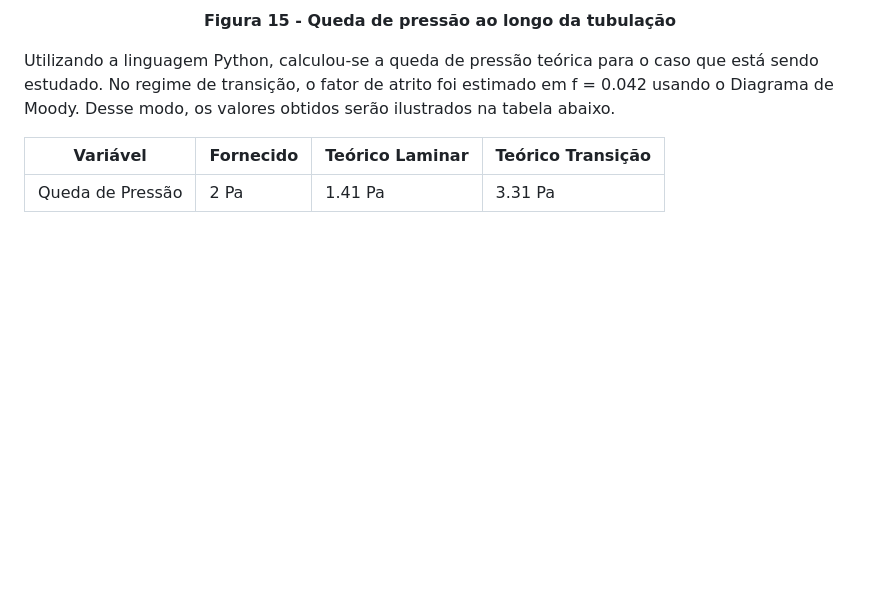
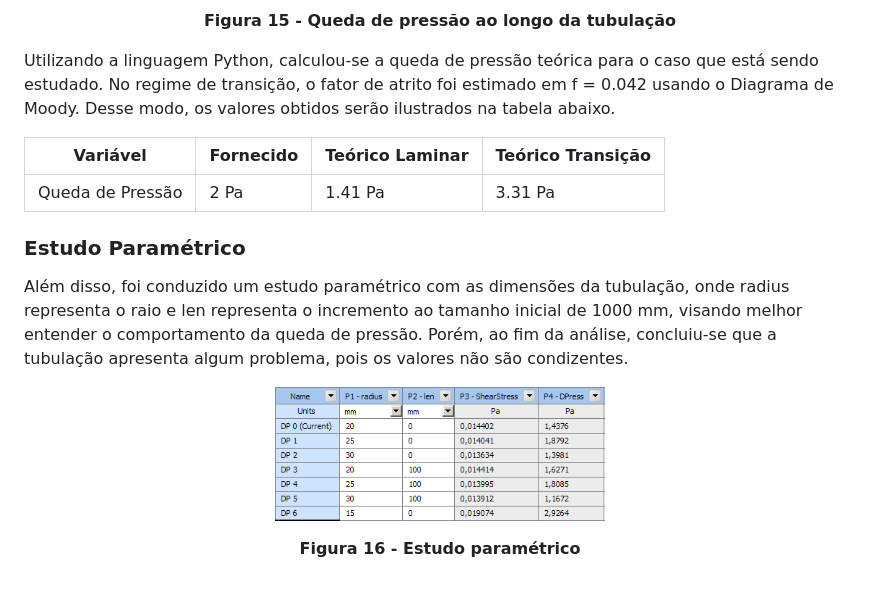
Before and after one commit to Dinamica-dos-Fluidos-CFD/Fernando_Mendes-180031864, a Markdown page: README.md, the part around the change. Drawn GitHub-style; pictures changed too: fig/parametric_study.png (added); blank space fills up the shorter version.

Commit message:
parametric study

```diff
--- a/README.md
+++ b/README.md
@@ -218,3 +218,13 @@ Utilizando a linguagem Python, calculou-se a queda de pressão teórica para o c
 | Variável | Fornecido | Teórico Laminar | Teórico Transição |
 | -------- | --------- | --------------- | ----------------- |
 | Queda de Pressão  | 2 Pa | 1.41 Pa | 3.31 Pa |
+
+### Estudo Paramétrico
+
+Além disso, foi conduzido um estudo paramétrico com as dimensões da tubulação, onde radius representa o raio e len representa o incremento ao tamanho inicial de 1000 mm, visando melhor entender o comportamento da queda de pressão. Porém, ao fim da análise, concluiu-se que a tubulação apresenta algum problema, pois os valores não são condizentes.
+
+<p align="center">
+  <a id="parametric_study"></a>
+  <img width="330" height="130" src="fig/parametric_study.png">
+</p>
+<p align=center><b>Figura 16 - Estudo paramétrico</b></p>
```
Also changed, not shown: 1 other file.
